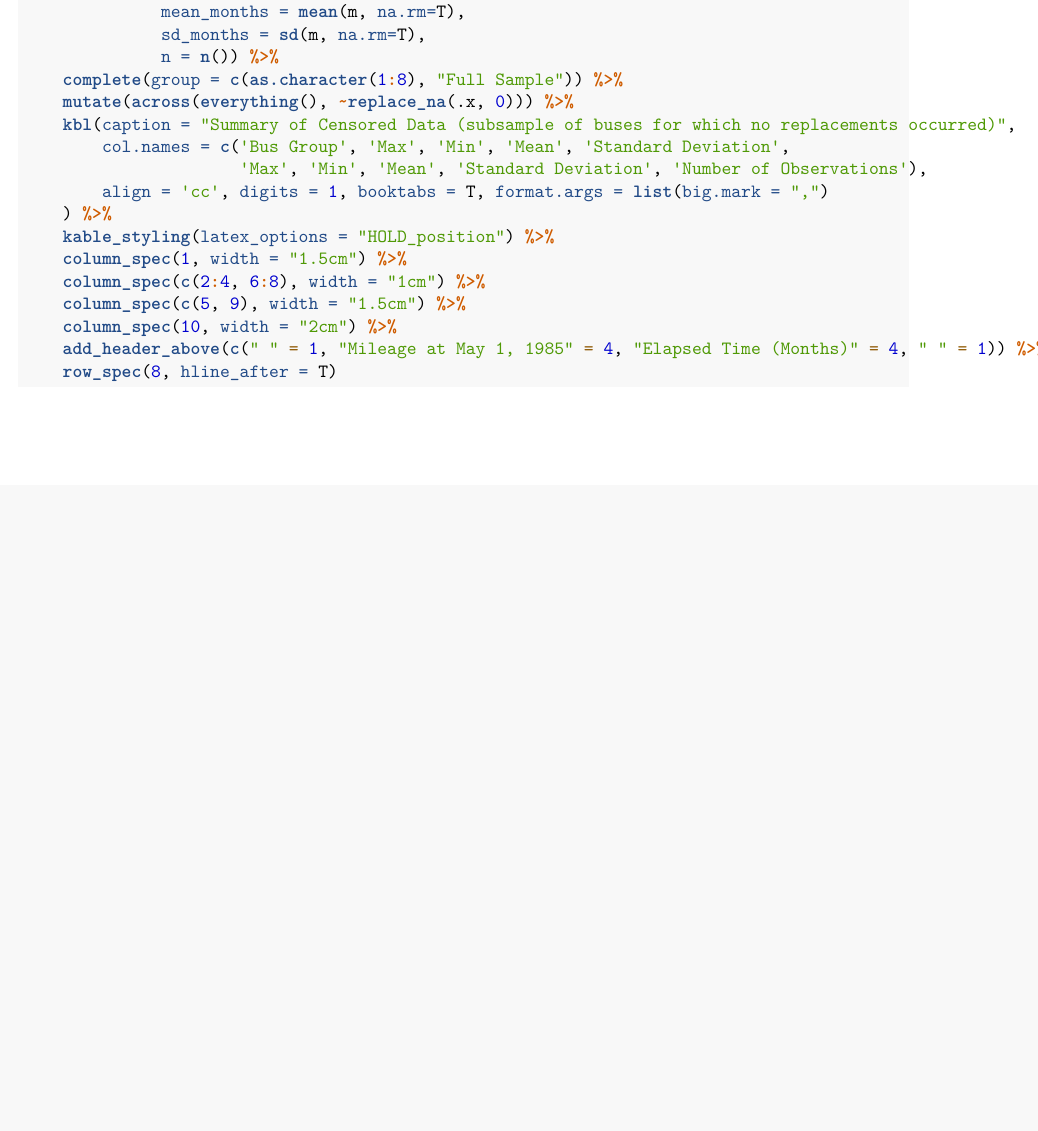
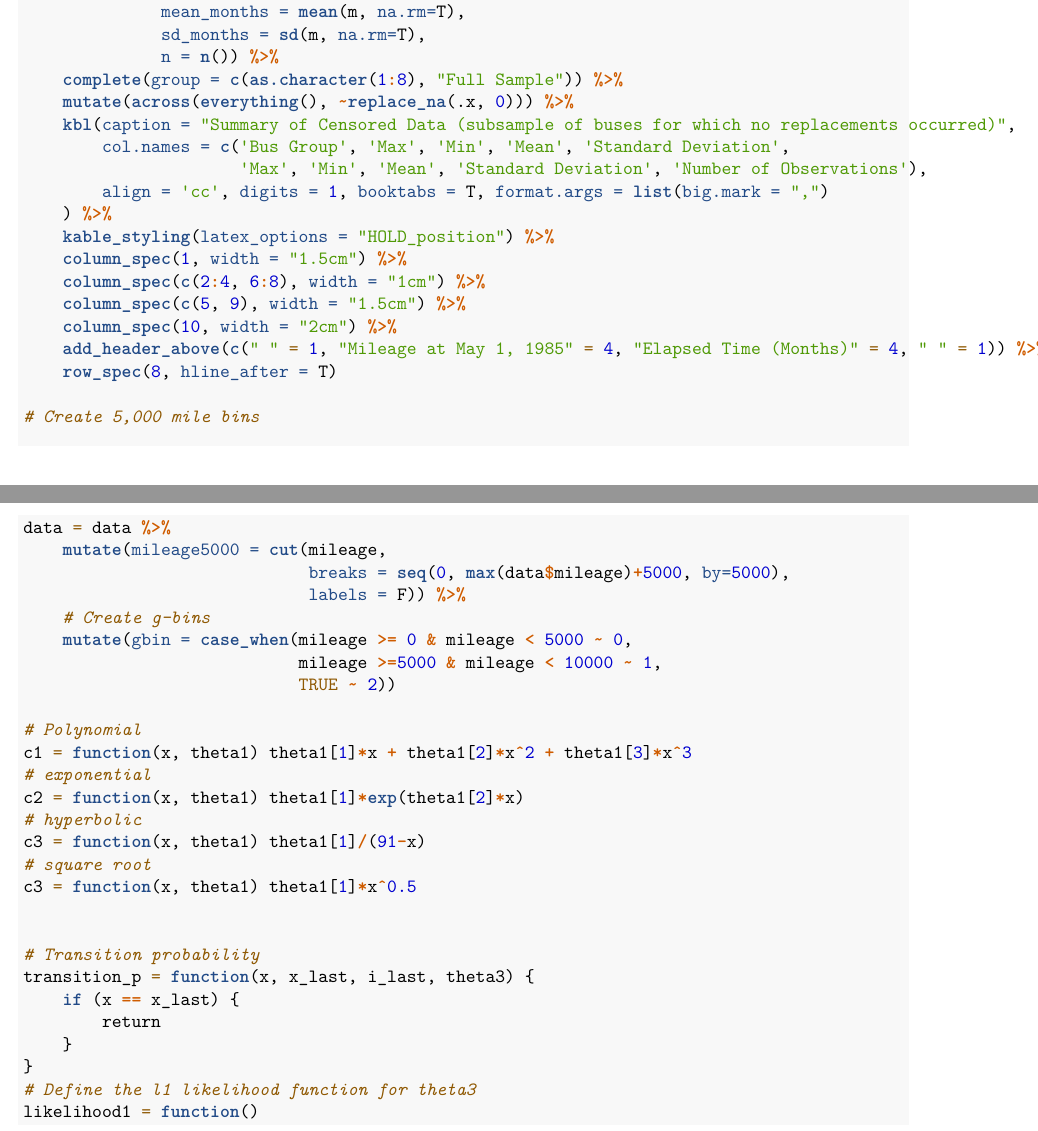
Before and after one commit to acwatt/econ220b, an R Markdown document (problem_sets/ps2/ps2.Rmd): part of page 7 of 7 before the commit and two parts of pages 7 and 8 of 8 after it, the two joined at a grey line, cut so that both start at the same text, the shorter picture padded with empty space. Rendered offline with R 4.5, knitr and Pandoc, then LaTeX, with nearby package versions.

Commit message:
Added discrete mileage bins for part c, and cost functions

````diff
--- a/problem_sets/ps2/ps2.Rmd
+++ b/problem_sets/ps2/ps2.Rmd
@@ -256,0 +263,23 @@ similar to the first five columns of Table IX on page 1021.**
+# Create 5,000 mile bins
+data = data %>%
+    mutate(mileage5000 = cut(mileage,
+                             breaks = seq(0, max(data$mileage)+5000, by=5000),
+                             labels = F)) %>%
+    # Create g-bins
+    mutate(gbin = case_when(mileage >= 0 & mileage < 5000 ~ 0,
+                            mileage >=5000 & mileage < 10000 ~ 1,
+                            TRUE ~ 2))
+
+```
+
+3. Define the cost functions to be estimated
+
+```{r cost functions}
+# Polynomial
+c1 = function(x, theta1) theta1[1]*x + theta1[2]*x^2 + theta1[3]*x^3
+# exponential
+c2 = function(x, theta1) theta1[1]*exp(theta1[2]*x)
+# hyperbolic
+c3 = function(x, theta1) theta1[1]/(91-x)
+# square root
+c3 = function(x, theta1) theta1[1]*x^0.5
@@ -257,3 +301,12 @@ similar to the first five columns of Table IX on page 1021.**
+# Transition probability
+transition_p = function(x, x_last, i_last, theta3) {
+    if (x == x_last) {
+        return
+    }
+}
+# Define the l1 likelihood function for theta3
+likelihood1 = function()
+```
 
 
 
````
Also changed, not shown: problem_sets/ps2/ps2.Rmd (21 more changed lines).
